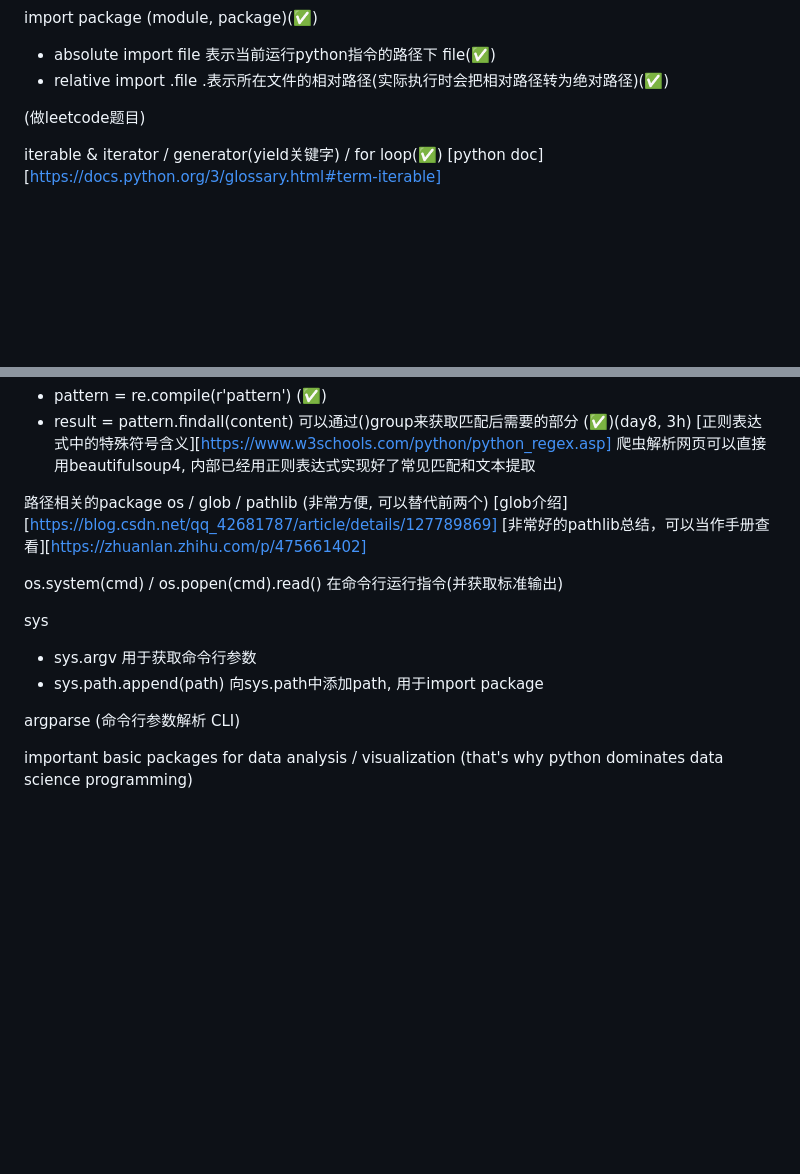
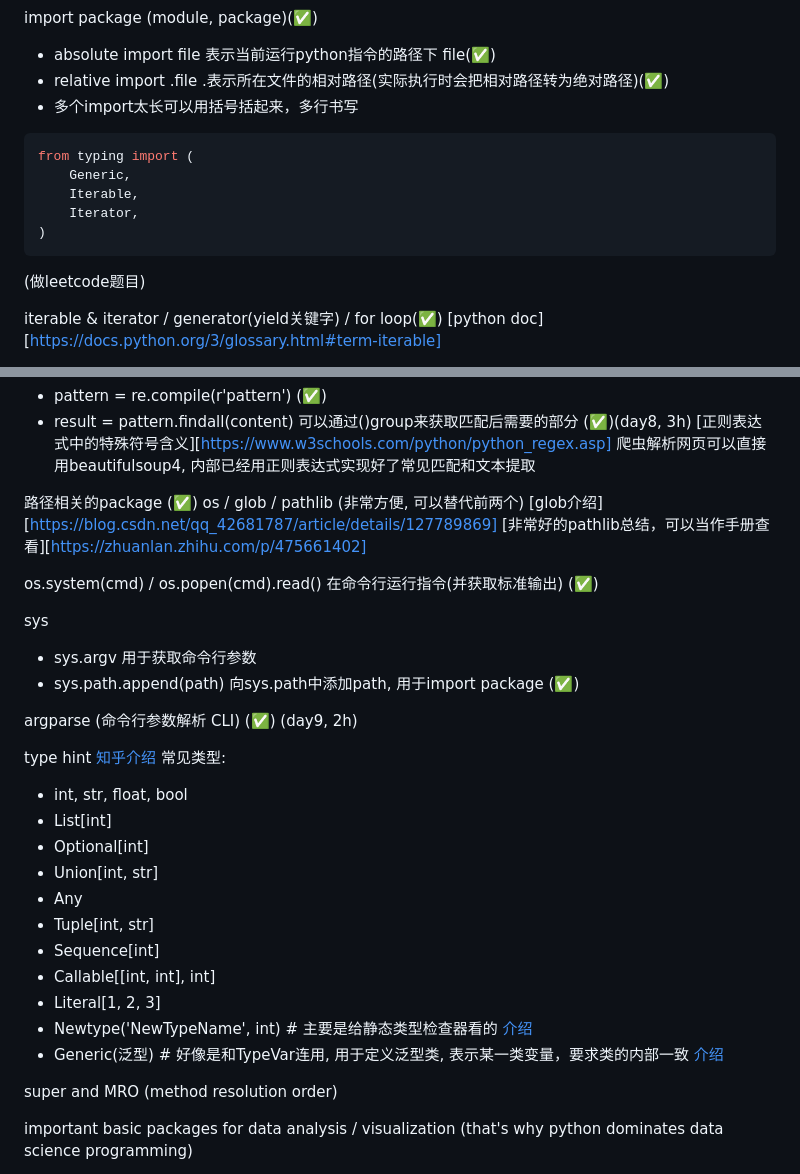
Before and after one commit to wjxts/teach_python, a Markdown page: python_tutorial_me.md, 2 parts joined by grey strips. Drawn GitHub-style; blank space fills up the shorter version.

Commit message:
add type hint & super

````diff
--- a/python_tutorial_me.md
+++ b/python_tutorial_me.md
@@ -60,7 +60,14 @@ file io (✅)
 import package (module, package)(✅)
 * absolute import file 表示当前运行python指令的路径下 file(✅)
 * relative import .file .表示所在文件的相对路径(实际执行时会把相对路径转为绝对路径)(✅)
-
+* 多个import太长可以用括号括起来，多行书写
+``` python
+from typing import (
+    Generic,
+    Iterable,
+    Iterator,
+)
+```
 
 (做leetcode题目)
 
@@ -86,18 +93,35 @@ p.start() p.join() (✅)
 [正则表达式中的特殊符号含义][https://www.w3schools.com/python/python_regex.asp]
 爬虫解析网页可以直接用beautifulsoup4, 内部已经用正则表达式实现好了常见匹配和文本提取
 
-路径相关的package
+路径相关的package (✅)
 os / glob / pathlib (非常方便, 可以替代前两个)
 [glob介绍][https://blog.csdn.net/qq_42681787/article/details/127789869]
 [非常好的pathlib总结，可以当作手册查看][https://zhuanlan.zhihu.com/p/475661402]
 
-os.system(cmd) / os.popen(cmd).read() 在命令行运行指令(并获取标准输出)
+os.system(cmd) / os.popen(cmd).read() 在命令行运行指令(并获取标准输出) (✅)
 
 sys
 * sys.argv 用于获取命令行参数
-* sys.path.append(path) 向sys.path中添加path, 用于import package
+* sys.path.append(path) 向sys.path中添加path, 用于import package (✅)
 
-argparse (命令行参数解析 CLI)
+argparse (命令行参数解析 CLI) (✅) (day9, 2h)
+
+type hint [知乎介绍](https://zhuanlan.zhihu.com/p/637347770)
+常见类型:
+* int, str, float, bool
+* List[int]
+* Optional[int]
+* Union[int, str]
+* Any
+* Tuple[int, str]
+* Sequence[int]
+* Callable[[int, int], int]
+* Literal[1, 2, 3]
+* Newtype('NewTypeName', int) # 主要是给静态类型检查器看的 [介绍](http://www.manongjc.com/detail/60-ncokloueevpddvk.html)
+* Generic(泛型) # 好像是和TypeVar连用, 用于定义泛型类, 表示某一类变量，要求类的内部一致 [介绍](https://stackoverflow.com/questions/58755948/what-is-the-difference-between-typevar-and-newtype)
+
+super and MRO (method resolution order)
+
 
 important basic packages for data analysis / visualization (that's why python dominates data science programming)
 * numpy
````
